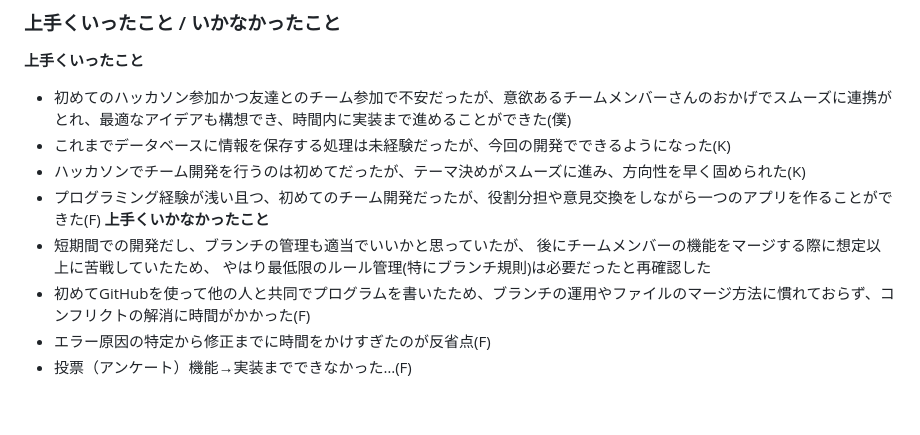
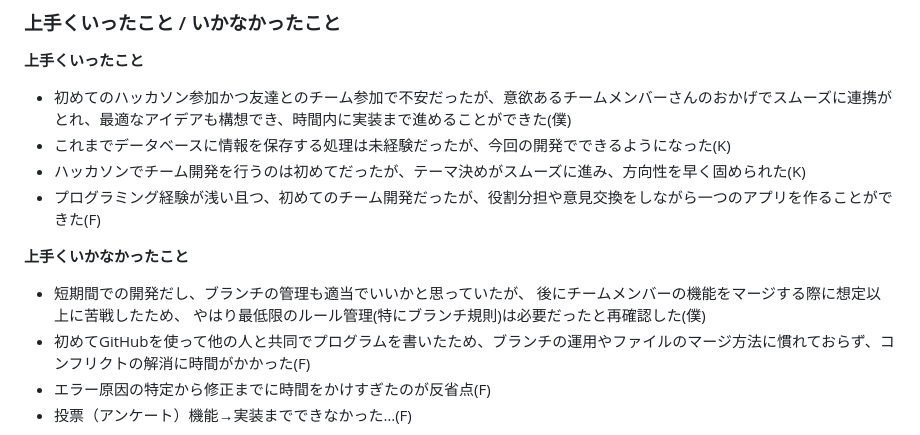
Before and after one commit to soumino99/TrackJob_Hackathon, a Markdown page: README.md, the part around the change. Drawn GitHub-style; blank space fills up the shorter version.

Commit message:
README.mdの軽微な修正

```diff
--- a/README.md
+++ b/README.md
@@ -71,10 +71,11 @@
 - これまでデータベースに情報を保存する処理は未経験だったが、今回の開発でできるようになった(K)
 - ハッカソンでチーム開発を行うのは初めてだったが、テーマ決めがスムーズに進み、方向性を早く固められた(K)
 - プログラミング経験が浅い且つ、初めてのチーム開発だったが、役割分担や意見交換をしながら一つのアプリを作ることができた(F)
+
 **上手くいかなかったこと**
 - 短期間での開発だし、ブランチの管理も適当でいいかと思っていたが、
-後にチームメンバーの機能をマージする際に想定以上に苦戦していたため、
-やはり最低限のルール管理(特にブランチ規則)は必要だったと再確認した
+後にチームメンバーの機能をマージする際に想定以上に苦戦したため、
+やはり最低限のルール管理(特にブランチ規則)は必要だったと再確認した(僕)
 - 初めてGitHubを使って他の人と共同でプログラムを書いたため、ブランチの運用やファイルのマージ方法に慣れておらず、コンフリクトの解消に時間がかかった(F)
 - エラー原因の特定から修正までに時間をかけすぎたのが反省点(F)
 - 投票（アンケート）機能→実装までできなかった…(F)
```
